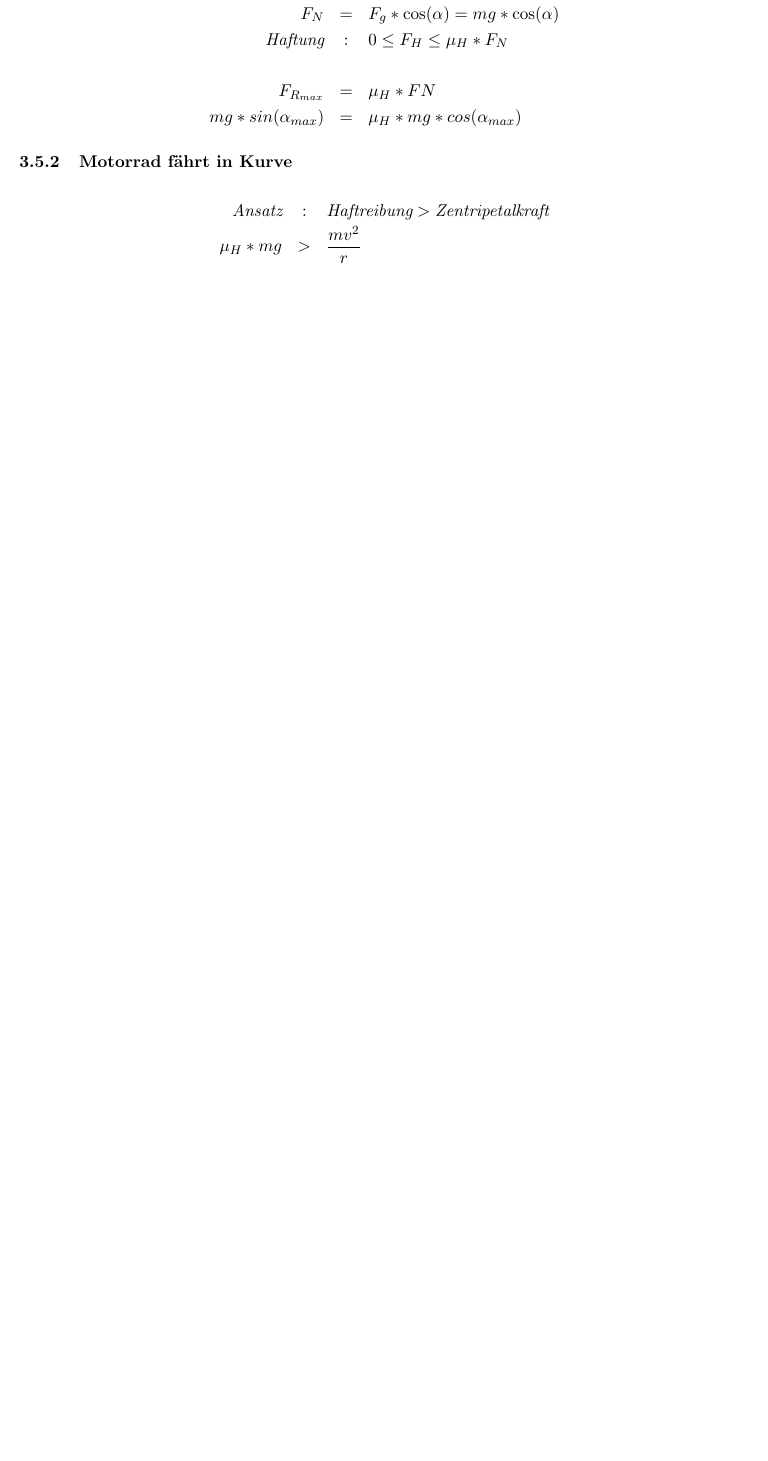
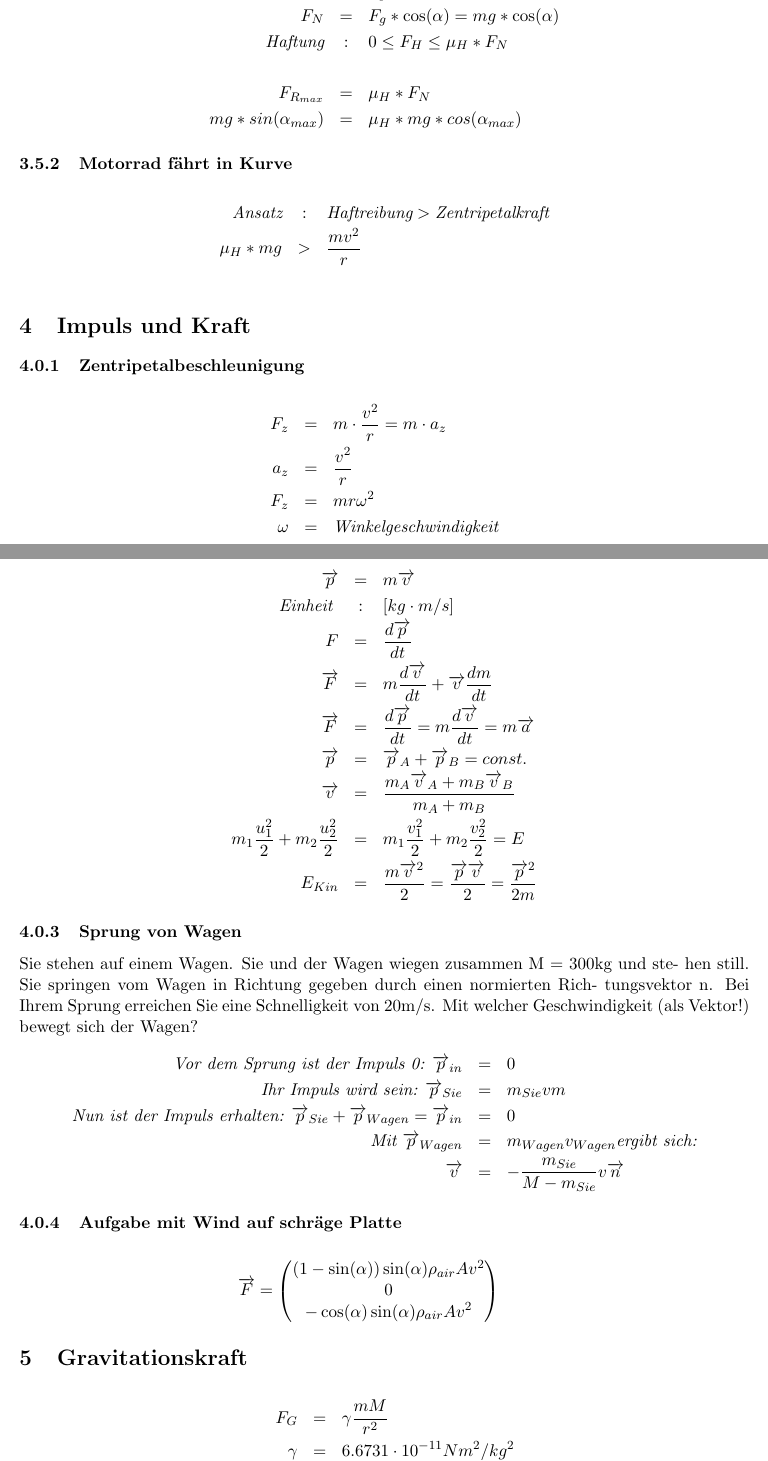
Before and after one commit to fabiogermann/zhaw-zufa, a LaTeX document (PHIT/formelsammlung/formelsammlung.tex): part of page 4 of 4 before the commit and two parts of pages 4 and 5 of 7 after it, the two joined at a grey line, cut so that both start at the same text, the shorter picture padded with empty space. Compiled offline with pdfLaTeX.

Commit message:
Formelsammlung erweitert

```diff
--- a/PHIT/formelsammlung/formelsammlung.tex
+++ b/PHIT/formelsammlung/formelsammlung.tex
@@ -2,6 +2,7 @@
 
 \usepackage[utf8x]{inputenc}
 \usepackage{fullpage}
+\usepackage{amsmath}
 
 \title{Formelsammlung}
 \date{\today}
@@ -85,7 +86,7 @@ F_g &=& F_N + F_R\\
 F_R &=& F_g * \sin(\alpha) = mg*\sin(\alpha)\\
 F_N &=& F_g * \cos(\alpha) = mg*\cos(\alpha)\\
 \textit{Haftung}&:& 0 \le F_H \le \mu_H * F_N\\\\
-F_{R_{max}} &=& \mu_H * FN\\
+F_{R_{max}} &=& \mu_H * F_N\\
 mg * sin(\alpha_{max}) &=& \mu_H * mg * cos(\alpha_{max})
 \end{eqnarray*}
 \subsubsection{Motorrad fährt in Kurve}
@@ -93,4 +94,54 @@ mg * sin(\alpha_{max}) &=& \mu_H * mg * cos(\alpha_{max})
 \textit{Ansatz}&:& \textit{Haftreibung} > \textit{Zentripetalkraft}\\
 \mu_H * mg &>& \frac{mv^2}{r}\\
 \end{eqnarray*}
+\section{Impuls und Kraft}
+\subsubsection{Zentripetalbeschleunigung}
+\begin{eqnarray*}
+F_z &=& m\cdot\frac{v^2}{r} = m \cdot a_z\\
+a_z &=& \frac{v^2}{r}\\
+F_z &=& mr\omega^2\\
+\omega &=& \textit{Winkelgeschwindigkeit}
+\end{eqnarray*}
 
+
+\subsubsection{Impuls}
+\begin{eqnarray*}
+\overrightarrow{p}&=&m\overrightarrow{v}\\
+\textit{Einheit }&:& [kg\cdot m/s]\\
+F &=& \frac{d\overrightarrow{p}}{dt} \\
+\overrightarrow{F} &=& m\frac{d\overrightarrow{v}}{dt}+\overrightarrow{v}\frac{dm}{dt}\\
+\overrightarrow{F} &=& \frac{d\overrightarrow{p}}{dt}= m\frac{d\overrightarrow{v}}{dt}=m\overrightarrow{a}\\
+\overrightarrow{p} &=& \overrightarrow{p}_A+\overrightarrow{p}_B = const.\\
+\overrightarrow{v}&=&\frac{m_A\overrightarrow{v}_A+m_B\overrightarrow{v}_B}{m_A+m_B}\\
+m_1\frac{u_1^2}{2}+m_2\frac{u_2^2}{2} &=& m_1\frac{v_1^2}{2}+ m_2\frac{v_2^2}{2} = E\\
+E_{Kin} &=& \frac{m\overrightarrow{v}^2}{2} = \frac{\overrightarrow{p}\overrightarrow{v}}{2} = \frac{\overrightarrow{p}^2}{2m}
+\end{eqnarray*}
+
+
+\subsubsection{Sprung von Wagen}
+Sie stehen auf einem Wagen. Sie und der Wagen wiegen zusammen M = 300kg und ste-
+hen still. Sie springen vom Wagen in Richtung gegeben durch einen normierten Rich-
+tungsvektor n. Bei Ihrem Sprung erreichen Sie eine Schnelligkeit von 20m/s. Mit welcher
+Geschwindigkeit (als Vektor!) bewegt sich der Wagen?
+\begin{eqnarray*}
+\textit{Vor dem Sprung ist der Impuls 0: } \overrightarrow{p}_{in}&=& 0\\
+\textit{Ihr Impuls wird sein: } \overrightarrow{p}_{Sie}&=&m_{Sie}vm\\
+\textit{Nun ist der Impuls erhalten: } \overrightarrow{p}_{Sie} + \overrightarrow{p}_{Wagen} = \overrightarrow{p}_{in} &=& 0\\
+\textit{Mit } \overrightarrow{p}_{Wagen} &=& m_{Wagen} v_{Wagen} \textit{ergibt sich:}\\
+\overrightarrow{v}&=& -\frac{m_{Sie}}{M-m_{Sie}}v\overrightarrow{n}
+\end{eqnarray*}
+\subsubsection{Aufgabe mit Wind auf schräge Platte}
+
+\begin{eqnarray*}
+\overrightarrow{F} = \begin{pmatrix}
+						(1-\sin(\alpha))\sin(\alpha)\rho_{air}Av^2\\
+						0\\
+						-\cos(\alpha)\sin(\alpha)\rho_{air}Av^2
+					\end{pmatrix}
+\end{eqnarray*}
+
+\section{Gravitationskraft}
+\begin{eqnarray*}
+F_G &=& \gamma \frac{mM}{r^2}\\
+\gamma &=& 6.6731\cdot 10^{-11} Nm^2/kg^2\\
+\overrightarrow{F}_{Mm} &=& -\overrightarrow{F}_{mM}
```
Also changed, not shown: PHIT/formelsammlung/formelsammlung.tex (79 more changed lines).
